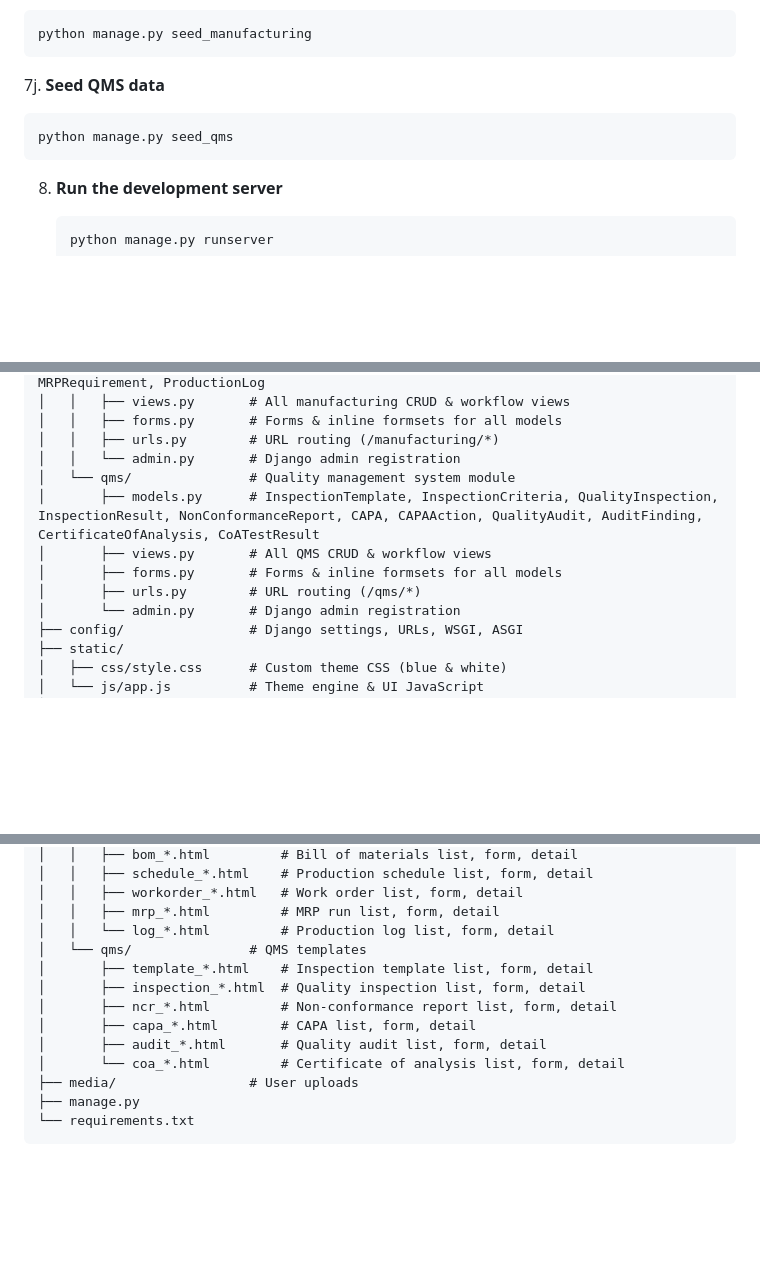
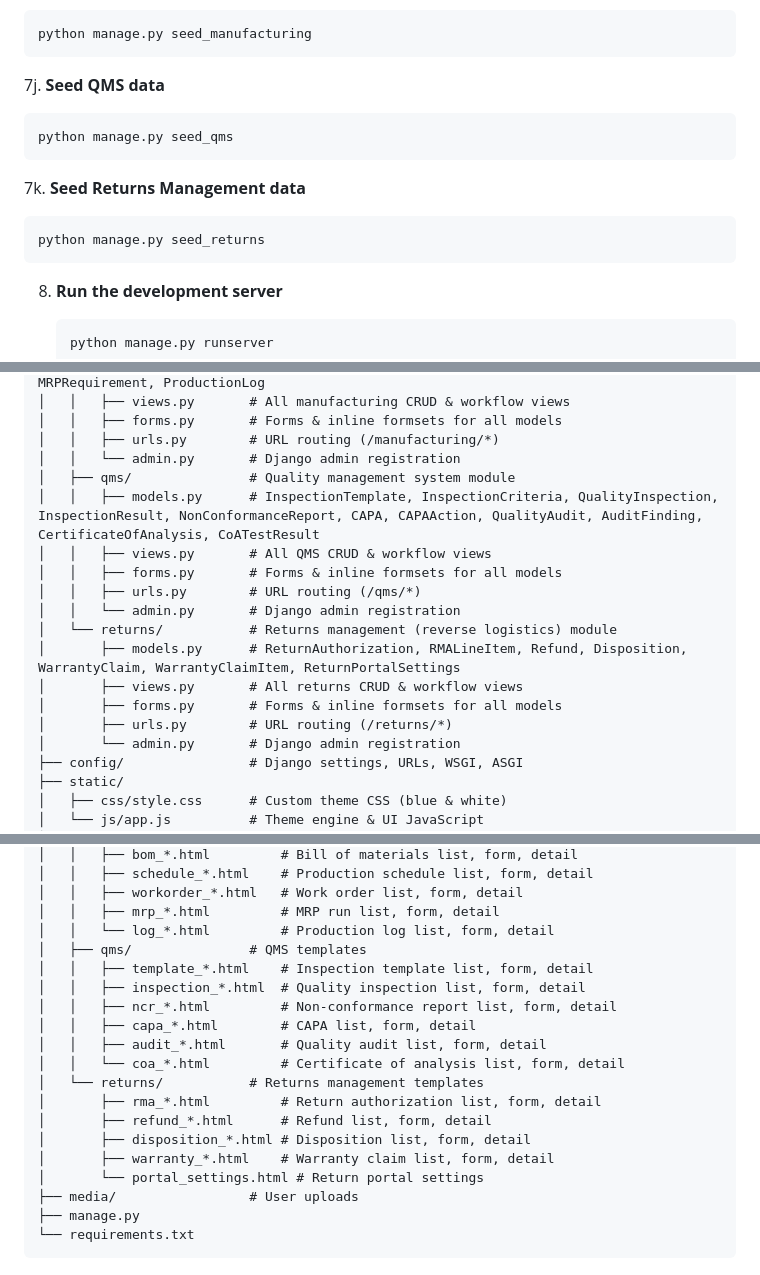
Before and after one commit to Navaid-KloneIT/NavSCM, a Markdown page: README.md, 3 parts joined by grey strips. Rendered like a GitHub page; blank space fills up the shorter version.

Commit message:
Update README with Returns Management module documentation

````diff
--- a/README.md
+++ b/README.md
@@ -259,6 +269,11 @@ Ensures products meet quality standards and regulatory requirements.
    python manage.py seed_qms
    ```
 
+7k. **Seed Returns Management data**
+   ```bash
+   python manage.py seed_returns
+   ```
+
 8. **Run the development server**
    ```bash
    python manage.py runserver
@@ -337,11 +352,17 @@ NavSCM/
 │   │   ├── forms.py       # Forms & inline formsets for all models
 │   │   ├── urls.py        # URL routing (/manufacturing/*)
 │   │   └── admin.py       # Django admin registration
-│   └── qms/               # Quality management system module
-│       ├── models.py      # InspectionTemplate, InspectionCriteria, QualityInspection, InspectionResult, NonConformanceReport, CAPA, CAPAAction, QualityAudit, AuditFinding, CertificateOfAnalysis, CoATestResult
-│       ├── views.py       # All QMS CRUD & workflow views
+│   ├── qms/               # Quality management system module
+│   │   ├── models.py      # InspectionTemplate, InspectionCriteria, QualityInspection, InspectionResult, NonConformanceReport, CAPA, CAPAAction, QualityAudit, AuditFinding, CertificateOfAnalysis, CoATestResult
+│   │   ├── views.py       # All QMS CRUD & workflow views
+│   │   ├── forms.py       # Forms & inline formsets for all models
+│   │   ├── urls.py        # URL routing (/qms/*)
+│   │   └── admin.py       # Django admin registration
+│   └── returns/           # Returns management (reverse logistics) module
+│       ├── models.py      # ReturnAuthorization, RMALineItem, Refund, Disposition, WarrantyClaim, WarrantyClaimItem, ReturnPortalSettings
+│       ├── views.py       # All returns CRUD & workflow views
 │       ├── forms.py       # Forms & inline formsets for all models
-│       ├── urls.py        # URL routing (/qms/*)
+│       ├── urls.py        # URL routing (/returns/*)
 │       └── admin.py       # Django admin registration
 ├── config/                # Django settings, URLs, WSGI, ASGI
 ├── static/
@@ -420,13 +441,19 @@ NavSCM/
 │   │   ├── workorder_*.html   # Work order list, form, detail
 │   │   ├── mrp_*.html         # MRP run list, form, detail
 │   │   └── log_*.html         # Production log list, form, detail
-│   └── qms/               # QMS templates
-│       ├── template_*.html    # Inspection template list, form, detail
-│       ├── inspection_*.html  # Quality inspection list, form, detail
-│       ├── ncr_*.html         # Non-conformance report list, form, detail
-│       ├── capa_*.html        # CAPA list, form, detail
-│       ├── audit_*.html       # Quality audit list, form, detail
-│       └── coa_*.html         # Certificate of analysis list, form, detail
+│   ├── qms/               # QMS templates
+│   │   ├── template_*.html    # Inspection template list, form, detail
+│   │   ├── inspection_*.html  # Quality inspection list, form, detail
+│   │   ├── ncr_*.html         # Non-conformance report list, form, detail
+│   │   ├── capa_*.html        # CAPA list, form, detail
+│   │   ├── audit_*.html       # Quality audit list, form, detail
+│   │   └── coa_*.html         # Certificate of analysis list, form, detail
+│   └── returns/           # Returns management templates
+│       ├── rma_*.html         # Return authorization list, form, detail
+│       ├── refund_*.html      # Refund list, form, detail
+│       ├── disposition_*.html # Disposition list, form, detail
+│       ├── warranty_*.html    # Warranty claim list, form, detail
+│       └── portal_settings.html # Return portal settings
 ├── media/                 # User uploads
 ├── manage.py
 └── requirements.txt
````
Also changed, not shown: other parts of README.md (+11 -1 lines).
